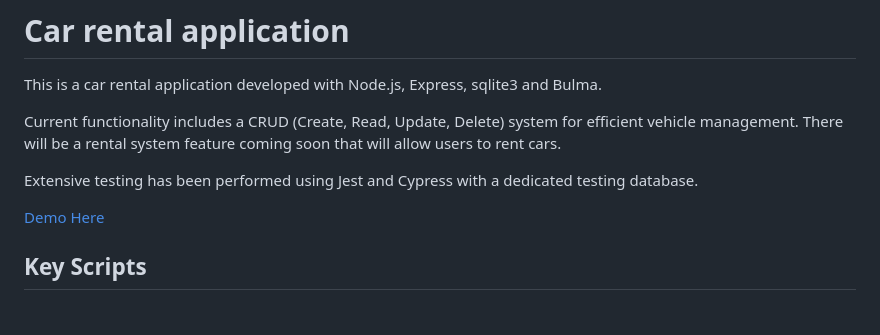
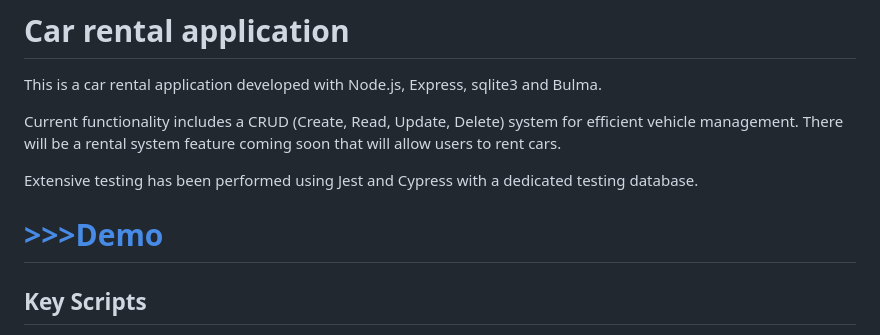
Before and after one commit to JoaquinAkerman/Car-rental, a Markdown page: README.md, the part around the change. GitHub-like rendering.

```diff
--- a/README.md
+++ b/README.md
@@ -6,7 +6,7 @@ Current functionality includes a CRUD (Create, Read, Update, Delete) system for
 
 Extensive testing has been performed using Jest and Cypress with a dedicated testing database.
 
-[Demo Here](https://car-rental-7ti5e.ondigitalocean.app/)
+#  [>>>Demo ](https://car-rental-7ti5e.ondigitalocean.app/)
 
 ## Key Scripts
 
```
